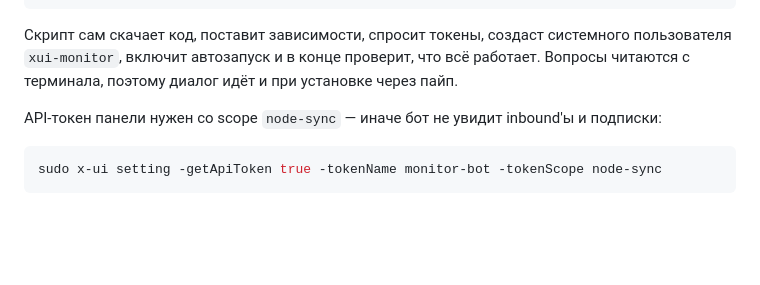
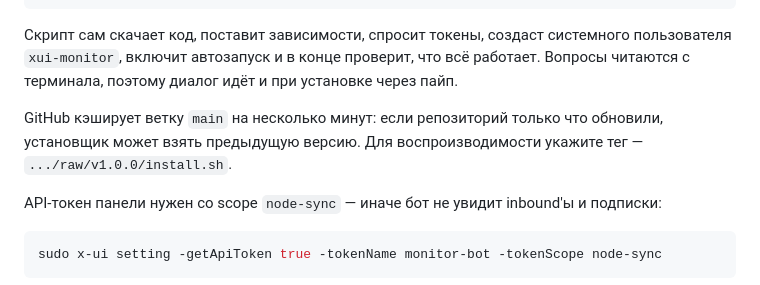
Before and after one commit to Hijackery/3x-uisentry, a Markdown page: README.md, the part around the change. Drawn GitHub-style; blank space fills up the shorter version.

Commit message:
README: note GitHub branch-cache delay after publishing

```diff
--- a/README.md
+++ b/README.md
@@ -29,6 +29,10 @@ curl -fsSL https://raw.githubusercontent.com/Hijackery/xui-monitor-bot/main/inst
 пользователя `xui-monitor`, включит автозапуск и в конце проверит, что всё
 работает. Вопросы читаются с терминала, поэтому диалог идёт и при установке
 через пайп.
+
+GitHub кэширует ветку `main` на несколько минут: если репозиторий только что
+обновили, установщик может взять предыдущую версию. Для воспроизводимости
+укажите тег — `.../raw/v1.0.0/install.sh`.
 
 API-токен панели нужен со scope `node-sync` — иначе бот не увидит inbound'ы и
 подписки:
```
